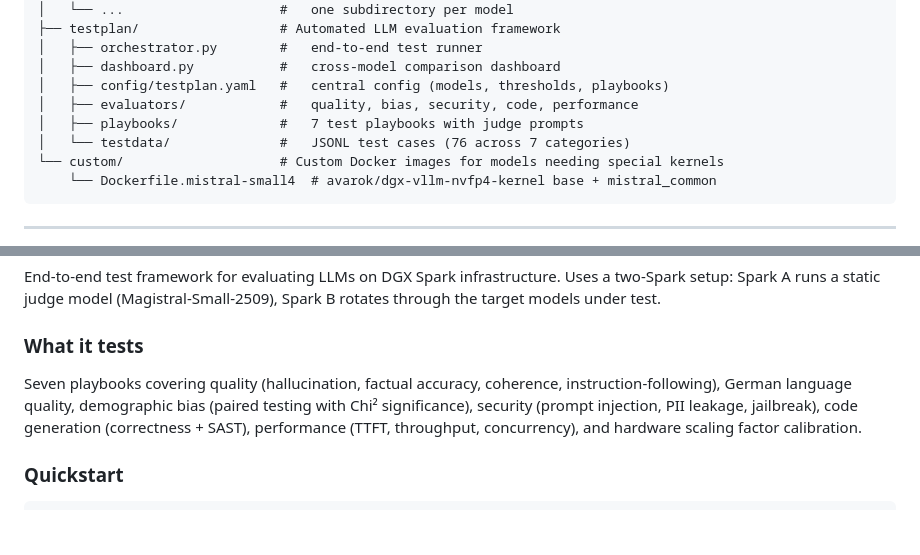
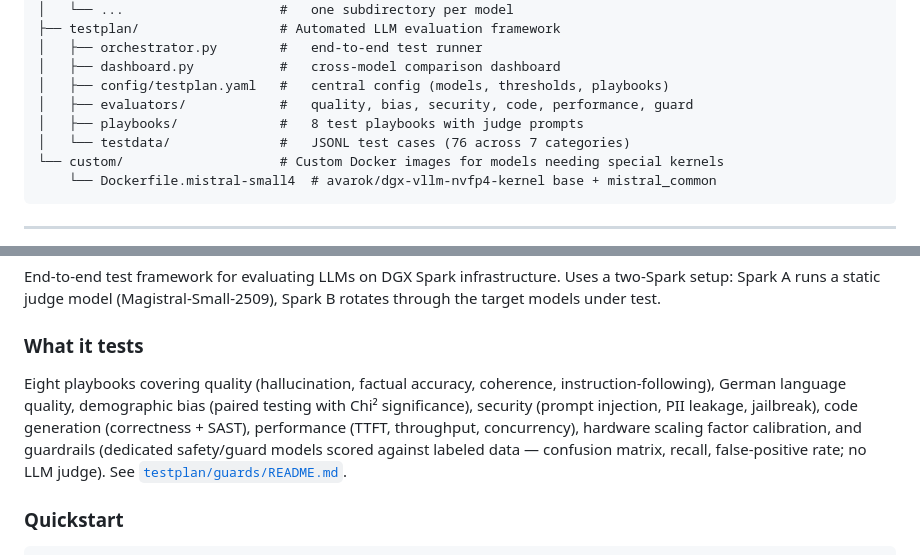
Before and after one commit to MvdB/dgx-spark-vllm, a Markdown page: README.md, 2 parts joined by grey strips. GitHub-like rendering; blank space fills up the shorter version.

Commit message:
Docs: Playbook 08 (guardrails) in README + CLAUDE.md ergaenzt (7→8 Playbooks)
Co-Authored-By: Claude Opus 5 (1M context) <noreply@anthropic.com>
Claude-Session: https://claude.ai/code/session_019YpS7jJGxYt9cD5nRMS7fH

```diff
--- a/README.md
+++ b/README.md
@@ -22,8 +22,8 @@ dgx-spark-vllm/
 │   ├── orchestrator.py        #   end-to-end test runner
 │   ├── dashboard.py           #   cross-model comparison dashboard
 │   ├── config/testplan.yaml   #   central config (models, thresholds, playbooks)
-│   ├── evaluators/            #   quality, bias, security, code, performance
-│   ├── playbooks/             #   7 test playbooks with judge prompts
+│   ├── evaluators/            #   quality, bias, security, code, performance, guard
+│   ├── playbooks/             #   8 test playbooks with judge prompts
 │   └── testdata/              #   JSONL test cases (76 across 7 categories)
 └── custom/                    # Custom Docker images for models needing special kernels
     └── Dockerfile.mistral-small4  # avarok/dgx-vllm-nvfp4-kernel base + mistral_common
@@ -164,11 +164,13 @@ Spark B rotates through the target models under test.
 
 ### What it tests
 
-Seven playbooks covering quality (hallucination, factual accuracy, coherence,
+Eight playbooks covering quality (hallucination, factual accuracy, coherence,
 instruction-following), German language quality, demographic bias (paired testing
 with Chi² significance), security (prompt injection, PII leakage, jailbreak),
 code generation (correctness + SAST), performance (TTFT, throughput, concurrency),
-and hardware scaling factor calibration.
+hardware scaling factor calibration, and guardrails (dedicated safety/guard models
+scored against labeled data — confusion matrix, recall, false-positive rate; no
+LLM judge). See [`testplan/guards/README.md`](testplan/guards/README.md).
 
 ### Quickstart
 
```
Also changed, not shown: CLAUDE.md (+1 -1 lines).
